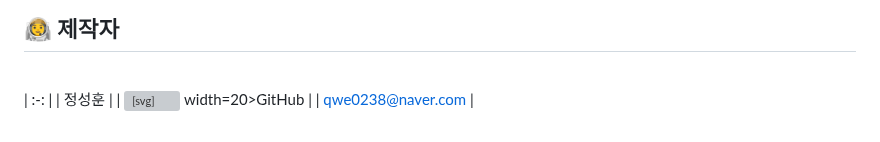
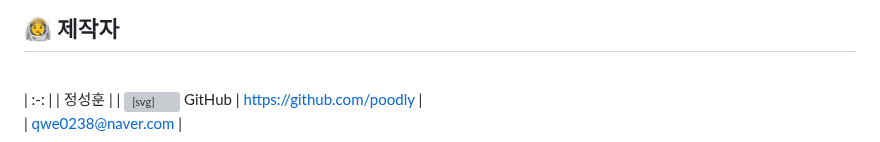
Before and after one commit to Poodly/Fancammoa, a Markdown page: README.md, the part around the change. Rendered like a GitHub page; grey boxes are pictures that could not be loaded.

```diff
--- a/README.md
+++ b/README.md
@@ -179,7 +179,7 @@ K-POP 아이돌 팬들을 위한 사이트
 
 | :-: |
 | 정성훈 |
-| [<a><svg xmlns="http://www.w3.org/2000/svg" width="16" height="16" fill="currentColor" class="bi bi-github" viewBox="0 0 16 16">
+| <a><svg xmlns="http://www.w3.org/2000/svg" width="16" height="16" fill="currentColor" class="bi bi-github" viewBox="0 0 16 16">
   <path d="M8 0C3.58 0 0 3.58 0 8c0 3.54 2.29 6.53 5.47 7.59.4.07.55-.17.55-.38 0-.19-.01-.82-.01-1.49-2.01.37-2.53-.49-2.69-.94-.09-.23-.48-.94-.82-1.13-.28-.15-.68-.52-.01-.53.63-.01 1.08.58 1.23.82.72 1.21 1.87.87 2.33.66.07-.52.28-.87.51-1.07-1.78-.2-3.64-.89-3.64-3.95 0-.87.31-1.59.82-2.15-.08-.2-.36-1.02.08-2.12 0 0 .67-.21 2.2.82.64-.18 1.32-.27 2-.27.68 0 1.36.09 2 .27 1.53-1.04 2.2-.82 2.2-.82.44 1.1.16 1.92.08 2.12.51.56.82 1.27.82 2.15 0 3.07-1.87 3.75-3.65 3.95.29.25.54.73.54 1.48 0 1.07-.01 1.93-.01 2.2 0 .21.15.46.55.38A8.012 8.012 0 0 0 16 8c0-4.42-3.58-8-8-8z"/>
-</svg></a> width=20>GitHub](https://github.com/poodly) |
+</svg></a> GitHub | https://github.com/poodly |
 | qwe0238@naver.com |
```
